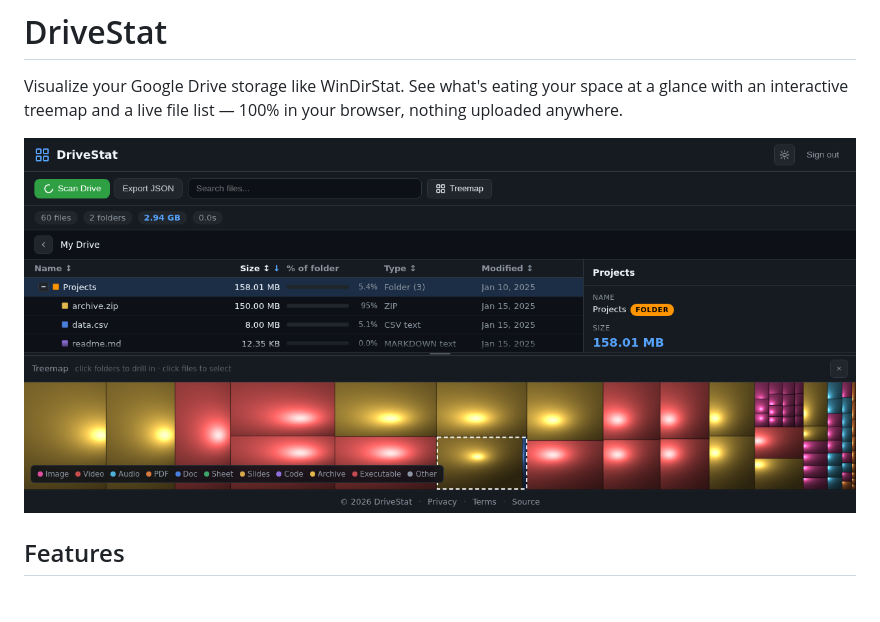
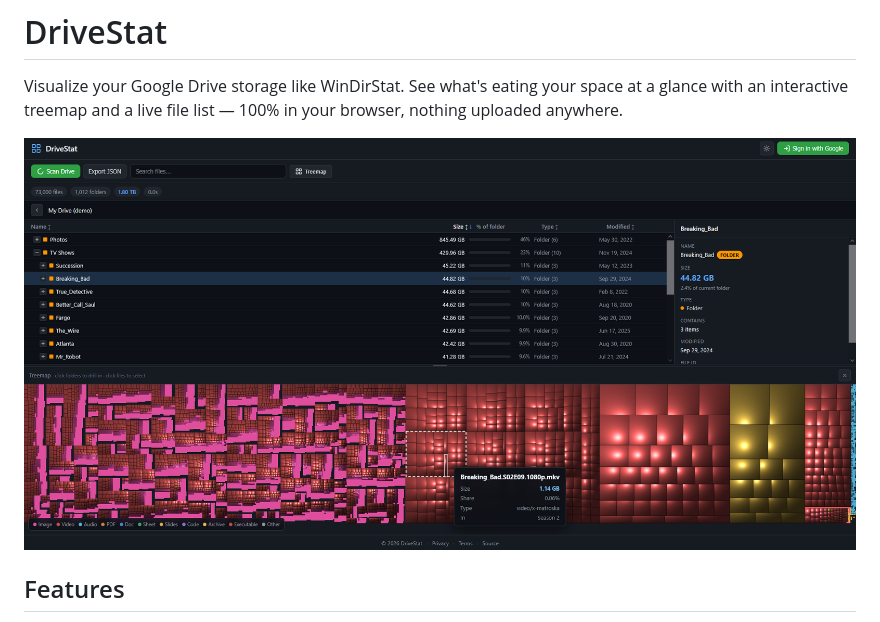
Before and after one commit to EMRD95/gdrive-windirstat, a Markdown page: README.md, the part around the change. Rendered like a GitHub page; pictures changed too: docs/screenshot-demo.png (added).

Commit message:
Use the demo treemap screenshot in README (#11)
Shows the synthetic demo drive users see on first load, so README
matches the landing experience.

Co-authored-by: EMRD95 <EMRD95@users.noreply.github.com>

```diff
--- a/README.md
+++ b/README.md
@@ -2,7 +2,7 @@
 
 Visualize your Google Drive storage like WinDirStat. See what's eating your space at a glance with an interactive treemap and a live file list — 100% in your browser, nothing uploaded anywhere.
 
-![DriveStat dark theme](docs/screenshot.png)
+![DriveStat dark theme](docs/screenshot-demo.png)
 
 ## Features
 
```
